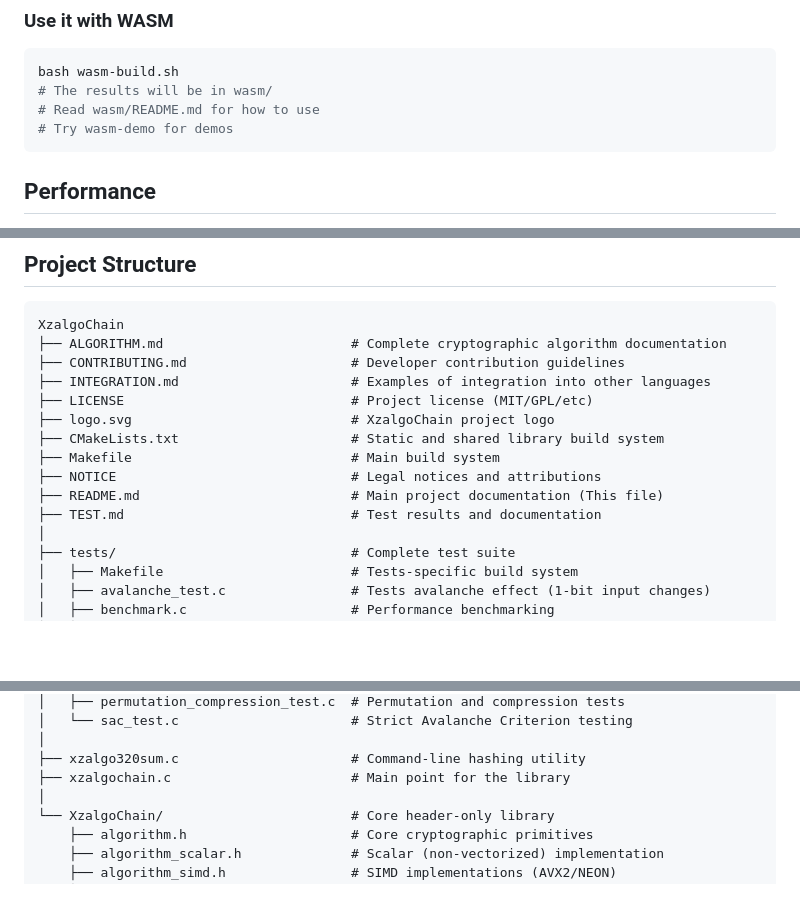
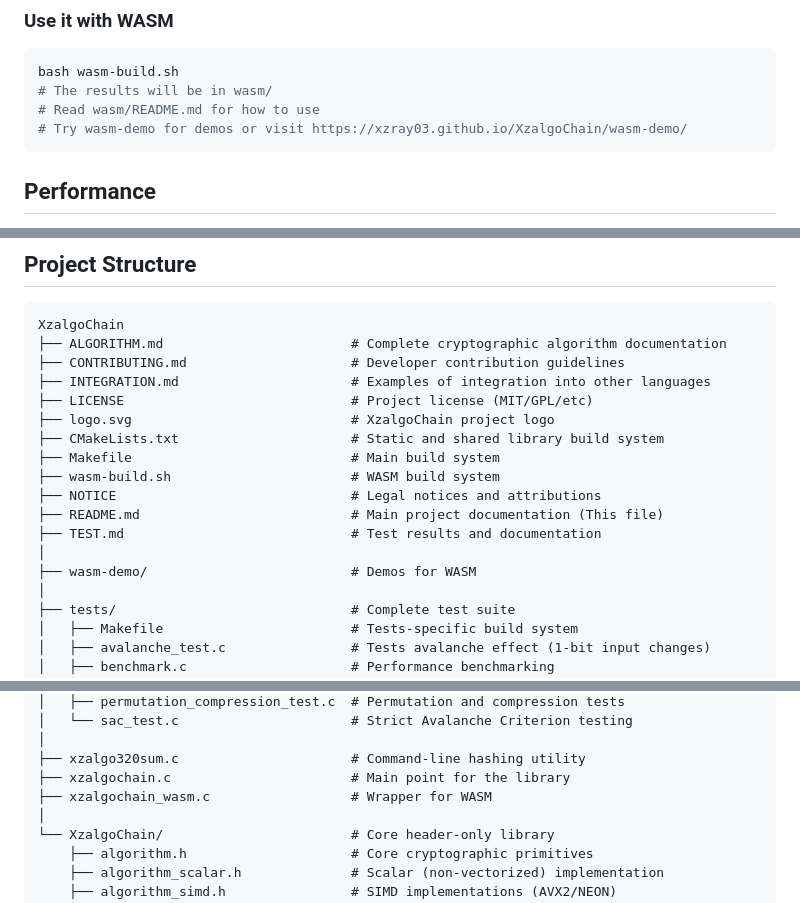
Before and after one commit to Xzray03/XzalgoChain, a Markdown page: README.md, 3 parts joined by grey strips. GitHub-like rendering; blank space fills up the shorter version.

````diff
--- a/README.md
+++ b/README.md
@@ -85,7 +85,7 @@ xzalgochain_final(&ctx, hash);
 bash wasm-build.sh
 # The results will be in wasm/
 # Read wasm/README.md for how to use
-# Try wasm-demo for demos
+# Try wasm-demo for demos or visit https://xzray03.github.io/XzalgoChain/wasm-demo/
 ```
 
 ## Performance
@@ -120,9 +120,12 @@ XzalgoChain
 ├── logo.svg                            # XzalgoChain project logo
 ├── CMakeLists.txt                      # Static and shared library build system
 ├── Makefile                            # Main build system
+├── wasm-build.sh                       # WASM build system
 ├── NOTICE                              # Legal notices and attributions
 ├── README.md                           # Main project documentation (This file)
 ├── TEST.md                             # Test results and documentation
+│
+├── wasm-demo/                          # Demos for WASM
 │
 ├── tests/                              # Complete test suite
 │   ├── Makefile                        # Tests-specific build system
@@ -142,6 +145,7 @@ XzalgoChain
 │
 ├── xzalgo320sum.c                      # Command-line hashing utility
 ├── xzalgochain.c                       # Main point for the library
+├── xzalgochain_wasm.c                  # Wrapper for WASM
 │
 └── XzalgoChain/                        # Core header-only library
     ├── algorithm.h                     # Core cryptographic primitives
````
